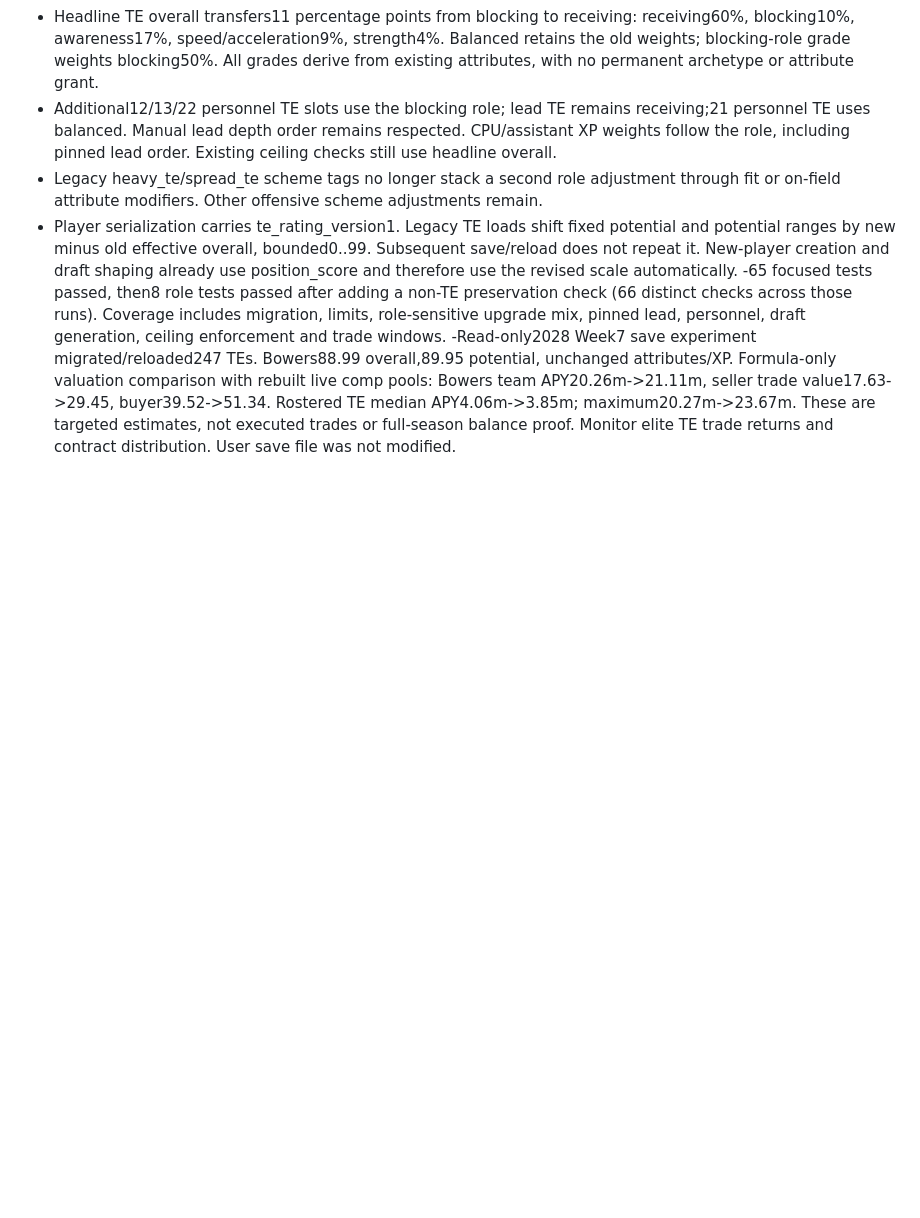
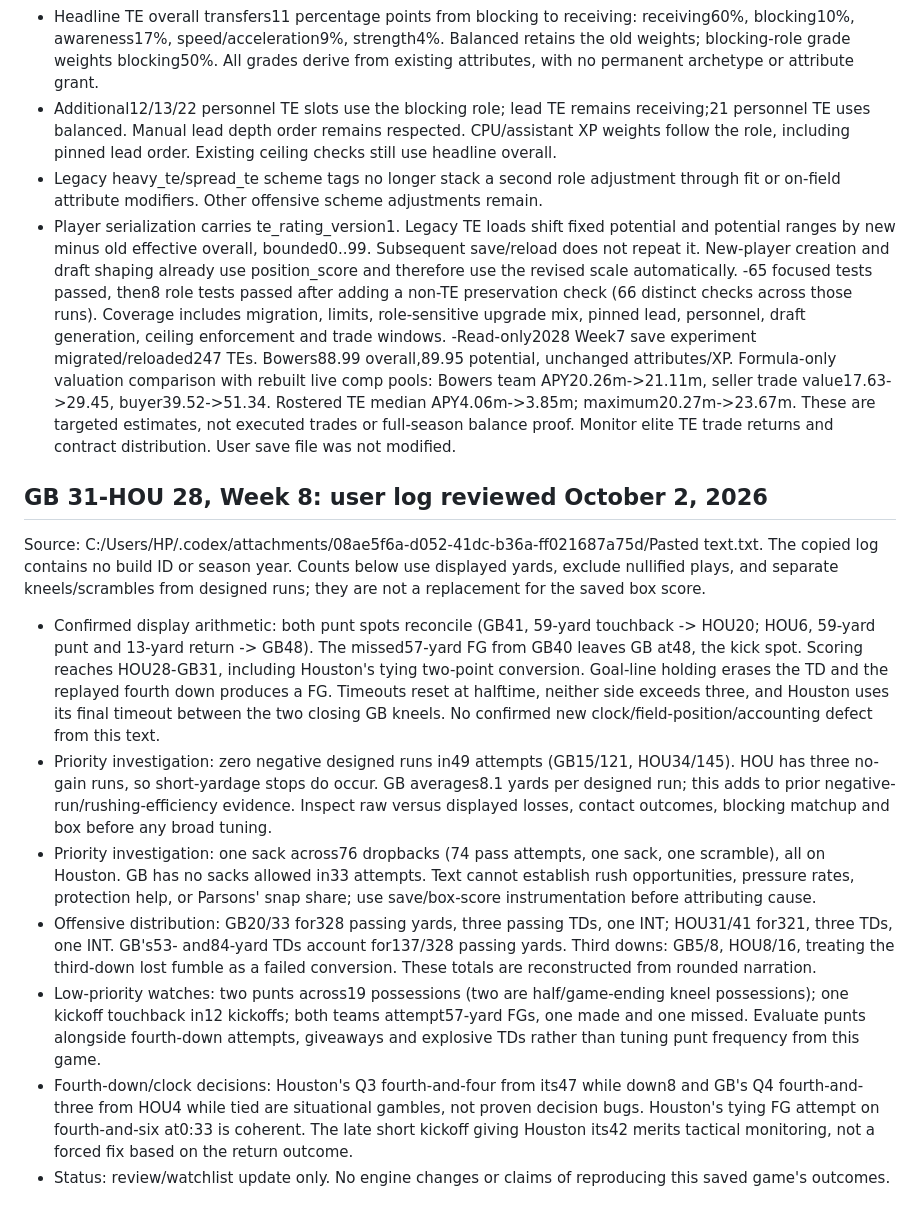
Before and after one commit to scryandbuy/NFLGM, a Markdown page: GAME_LOG_WATCHLIST.md, the part around the change. Rendered like a GitHub page; blank space fills up the shorter version.

Commit message:
Record Week 8 Houston game-log evidence and recurring watches

```diff
--- a/GAME_LOG_WATCHLIST.md
+++ b/GAME_LOG_WATCHLIST.md
@@ -349,3 +349,16 @@ Continue monitoring first-half play selection after a stalled hurry drive, penal
 - Player serialization carries te_rating_version1. Legacy TE loads shift fixed potential and potential ranges by new minus old effective overall, bounded0..99. Subsequent save/reload does not repeat it. New-player creation and draft shaping already use position_score and therefore use the revised scale automatically.
 -65 focused tests passed, then8 role tests passed after adding a non-TE preservation check (66 distinct checks across those runs). Coverage includes migration, limits, role-sensitive upgrade mix, pinned lead, personnel, draft generation, ceiling enforcement and trade windows.
 -Read-only2028 Week7 save experiment migrated/reloaded247 TEs. Bowers88.99 overall,89.95 potential, unchanged attributes/XP. Formula-only valuation comparison with rebuilt live comp pools: Bowers team APY20.26m->21.11m, seller trade value17.63->29.45, buyer39.52->51.34. Rostered TE median APY4.06m->3.85m; maximum20.27m->23.67m. These are targeted estimates, not executed trades or full-season balance proof. Monitor elite TE trade returns and contract distribution. User save file was not modified.
+
+
+## GB 31-HOU 28, Week 8: user log reviewed October 2, 2026
+
+Source: C:/Users/HP/.codex/attachments/08ae5f6a-d052-41dc-b36a-ff021687a75d/Pasted text.txt. The copied log contains no build ID or season year. Counts below use displayed yards, exclude nullified plays, and separate kneels/scrambles from designed runs; they are not a replacement for the saved box score.
+
+- Confirmed display arithmetic: both punt spots reconcile (GB41, 59-yard touchback -> HOU20; HOU6, 59-yard punt and 13-yard return -> GB48). The missed57-yard FG from GB40 leaves GB at48, the kick spot. Scoring reaches HOU28-GB31, including Houston's tying two-point conversion. Goal-line holding erases the TD and the replayed fourth down produces a FG. Timeouts reset at halftime, neither side exceeds three, and Houston uses its final timeout between the two closing GB kneels. No confirmed new clock/field-position/accounting defect from this text.
+- Priority investigation: zero negative designed runs in49 attempts (GB15/121, HOU34/145). HOU has three no-gain runs, so short-yardage stops do occur. GB averages8.1 yards per designed run; this adds to prior negative-run/rushing-efficiency evidence. Inspect raw versus displayed losses, contact outcomes, blocking matchup and box before any broad tuning.
+- Priority investigation: one sack across76 dropbacks (74 pass attempts, one sack, one scramble), all on Houston. GB has no sacks allowed in33 attempts. Text cannot establish rush opportunities, pressure rates, protection help, or Parsons' snap share; use save/box-score instrumentation before attributing cause.
+- Offensive distribution: GB20/33 for328 passing yards, three passing TDs, one INT; HOU31/41 for321, three TDs, one INT. GB's53- and84-yard TDs account for137/328 passing yards. Third downs: GB5/8, HOU8/16, treating the third-down lost fumble as a failed conversion. These totals are reconstructed from rounded narration.
+- Low-priority watches: two punts across19 possessions (two are half/game-ending kneel possessions); one kickoff touchback in12 kickoffs; both teams attempt57-yard FGs, one made and one missed. Evaluate punts alongside fourth-down attempts, giveaways and explosive TDs rather than tuning punt frequency from this game.
+- Fourth-down/clock decisions: Houston's Q3 fourth-and-four from its47 while down8 and GB's Q4 fourth-and-three from HOU4 while tied are situational gambles, not proven decision bugs. Houston's tying FG attempt on fourth-and-six at0:33 is coherent. The late short kickoff giving Houston its42 merits tactical monitoring, not a forced fix based on the return outcome.
+- Status: review/watchlist update only. No engine changes or claims of reproducing this saved game's outcomes.
```
